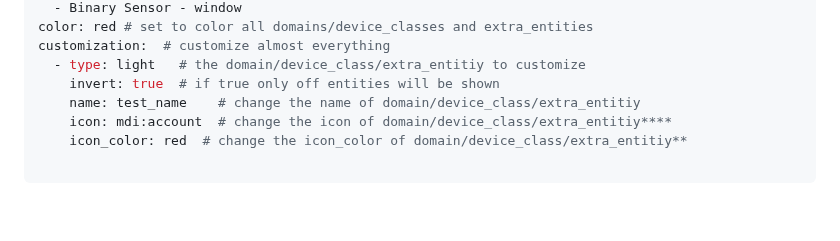
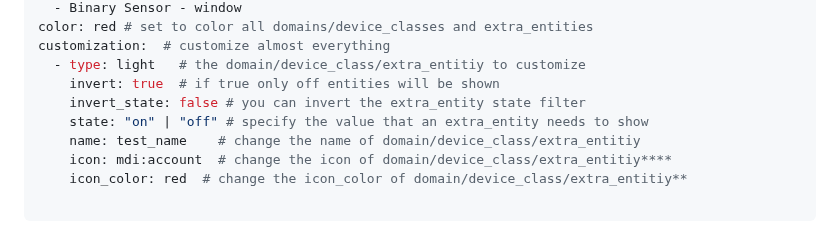
Before and after one commit to xBourner/status-card, a Markdown page: README.md, the part around the change. Rendered like a GitHub page; blank space fills up the shorter version.

```diff
--- a/README.md
+++ b/README.md
@@ -137,6 +137,8 @@ color: red # set to color all domains/device_classes and extra_entities
 customization:  # customize almost everything
   - type: light   # the domain/device_class/extra_entitiy to customize
     invert: true  # if true only off entities will be shown
+    invert_state: false # you can invert the extra_entity state filter
+    state: "on" | "off" # specify the value that an extra_entity needs to show
     name: test_name    # change the name of domain/device_class/extra_entitiy
     icon: mdi:account  # change the icon of domain/device_class/extra_entitiy****
     icon_color: red  # change the icon_color of domain/device_class/extra_entitiy**
```
